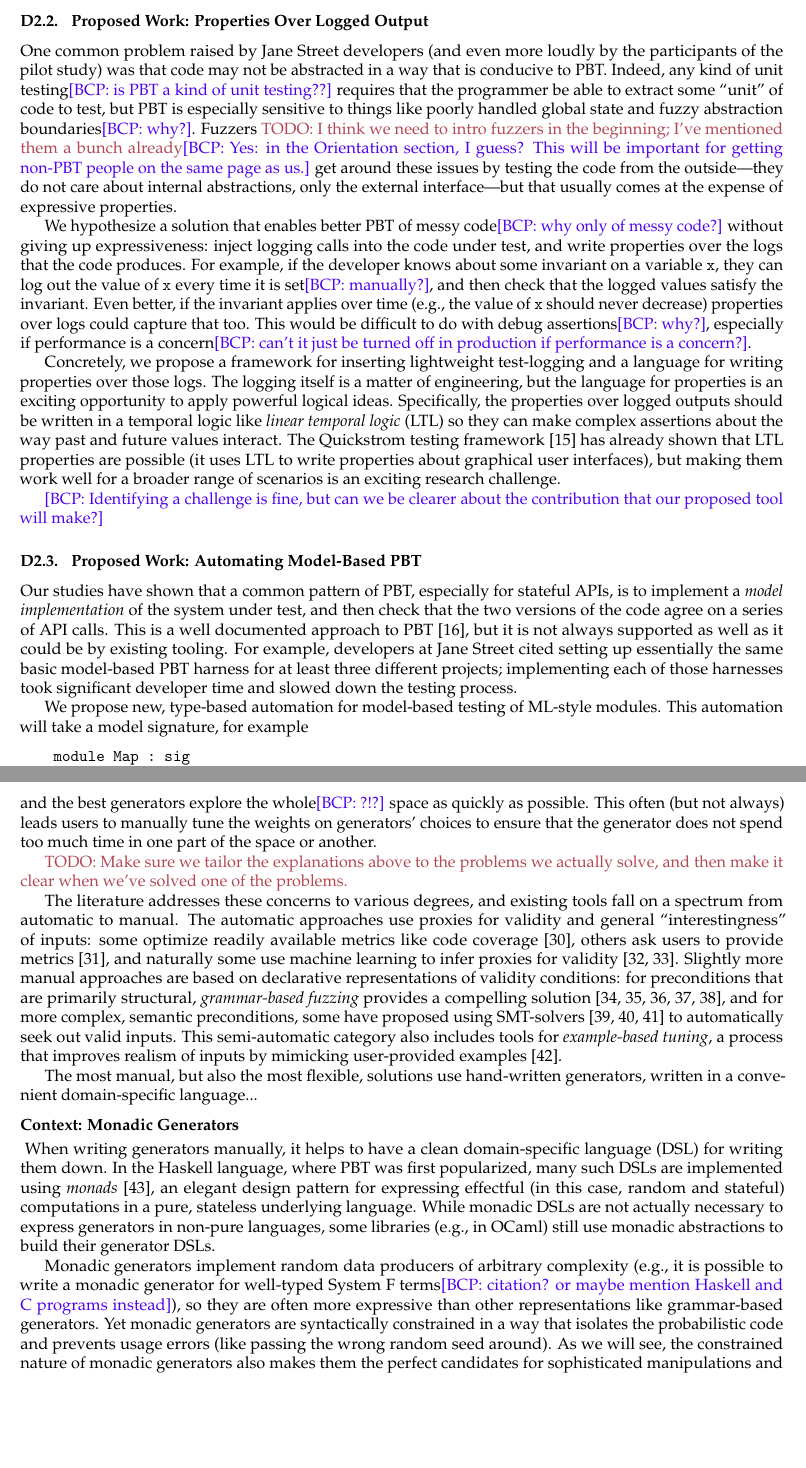
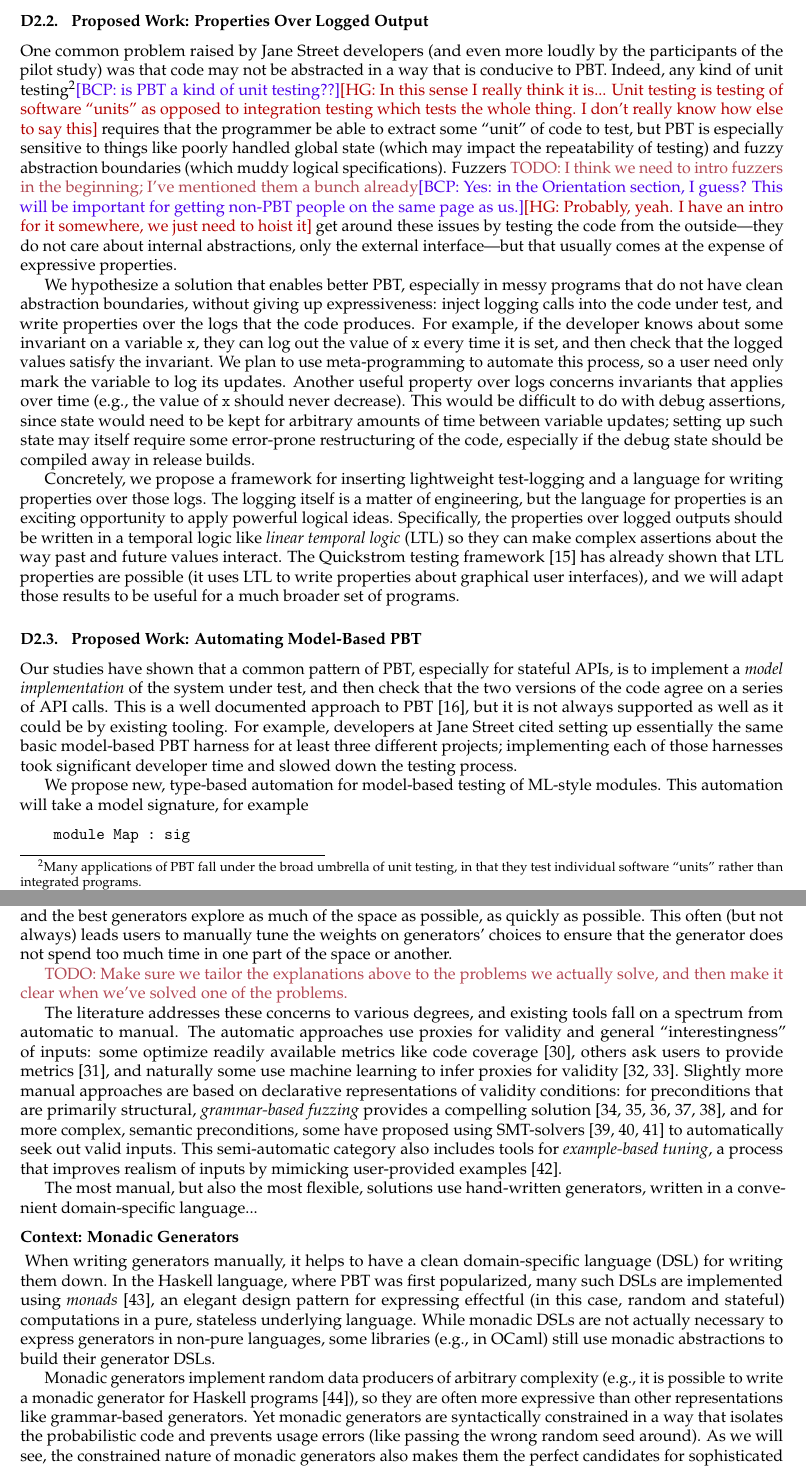
Before and after one commit to andrewhead/pbt-grant, a LaTeX document (main.tex, which reads sections/description.tex): two parts of pages 9 and 12 of 26, joined at a grey line, cut so that both start at the same text, the shorter picture padded with empty space. Compiled offline with pdfLaTeX.

Commit message:
Addressing comments here and there

```diff
--- a/sections/description.tex
+++ b/sections/description.tex
@@ -694,29 +694,40 @@ One common problem raised by Jane Street developers (and even more loudly by the
 participants of the pilot study) was
 that code may not be abstracted
 in a way that is conducive to PBT. Indeed, any kind of unit
-testing\bcp{is PBT a kind of unit testing??} requires
+testing\footnote{Many applications of PBT fall under the broad umbrella of unit
+testing, in that they test individual software ``units'' rather than integrated
+programs.}\bcp{is PBT a kind of unit testing??}\hg{In this sense I really think
+it
+is... Unit testing is testing of software ``units'' as opposed to integration
+testing which tests the whole thing. I don't really know how else to say this} requires
 that the programmer be able to extract some ``unit'' of code to test, but PBT is
-especially sensitive to things like poorly handled global state and fuzzy
-abstraction boundaries\bcp{why?}. Fuzzers \todo{I think we need to
-  intro fuzzers in the
-beginning; I've mentioned them a bunch already}\bcp{Yes: in the
-Orientation section, I guess?  This will be important for getting
-non-PBT people on the same page as us.} get around these issues by
+especially sensitive to things like poorly handled global state (which may
+impact the repeatability of testing) and fuzzy
+abstraction boundaries (which muddy logical specifications). Fuzzers \todo{I
+think we need to intro fuzzers in the beginning; I've mentioned them a bunch
+already}\bcp{Yes: in the Orientation section, I guess?  This will be important
+for getting non-PBT people on the same page as us.}\hg{Probably, yeah. I have an
+intro for it somewhere, we just need to hoist it} get around these issues by
 testing the code from the outside---they do not care about internal
 abstractions, only the external interface---but that usually comes at the
 expense of expressive properties.
 
-We hypothesize a solution that enables better PBT of messy
-code\bcp{why only of messy code?} without giving
+We hypothesize a solution that enables better PBT,
+especially in messy programs that do not have clean abstraction boundaries,
+without giving
 up expressiveness: inject logging calls into the code under test, and write
 properties over the logs that the code produces. For example, if the developer
 knows about some invariant on a variable \lstinline{x}, they can log out the
-value of \lstinline{x} every time it is set\bcp{manually?}, and then check that the logged
-values satisfy the invariant. Even better, if the invariant applies over time
-(e.g., the value of \lstinline{x} should never decrease) properties over logs
-could capture that too. This would be difficult to do with debug assertions\bcp{why?},
-especially if performance is a concern\bcp{can't it just be turned
-  off in production if performance is a concern?}.
+value of \lstinline{x} every time it is set, and then check that the logged
+values satisfy the invariant. We plan to use meta-programming to automate this
+process, so a user need only mark the variable to log its updates. Another
+useful property over logs concerns
+invariants that applies over time (e.g., the value of \lstinline{x} should
+never decrease).
+This would be difficult to do with debug assertions, since state would need to
+be kept for arbitrary amounts of time between variable updates; setting up such
+state may itself require some error-prone restructuring of the code, especially
+if the debug state should be compiled away in release builds.
 
 Concretely, we propose a framework for inserting lightweight test-logging and a
 language for writing properties over those logs. The logging itself is a matter
@@ -726,11 +737,8 @@ should be written in a temporal logic like {\em linear temporal logic} (LTL) so
 they can make complex assertions about the way past and future values interact.
 The Quickstrom testing framework~\cite{oconnor_quickstrom_2022} has already shown that
 LTL properties are possible (it uses LTL to write properties about graphical
-user interfaces), but making them work well for a broader range of scenarios is
-an exciting research challenge.
-
-\bcp{Identifying a challenge is fine, but can we be clearer about the
-  contribution that our proposed tool will make?}
+user interfaces), and we will adapt those results to be useful for a much
+broader set of programs.
 
 \subsubsection{Proposed Work: Automating Model-Based PBT}
 Our studies have shown that a common pattern of PBT, especially for stateful
@@ -931,9 +939,8 @@ kinds of inputs that the program is likely to see.
 {\em Distributional Concerns.}
 And {\em even} with validity and realism accounted for, there are other ways for
 generators to under-perform. In particular, the spaces of inputs that generators
-target is often very large, and the best generators explore the whole\bcp{?!?}
-space as
-quickly as possible. This often (but not always) leads users to manually tune
+target is often very large, and the best generators explore as much of the space
+as possible, as quickly as possible. This often (but not always) leads users to manually tune
 the weights on generators' choices to ensure that the generator does not spend
 too much time in one part of the space or another.
 
@@ -971,13 +978,13 @@ non-pure languages, some libraries (e.g., in OCaml) still use monadic
 abstractions to build their generator DSLs.
 
 Monadic generators implement random data producers of arbitrary complexity
-(e.g., it is possible to write a monadic generator for well-typed System F
-terms\bcp{citation? or maybe mention Haskell and C programs instead}), so they are often more expressive than other representations like
-grammar-based generators.  Yet monadic generators are syntactically constrained
-in a way that isolates the probabilistic code and prevents usage errors (like
-passing the wrong random seed around). As we will see, the constrained nature of
-monadic generators also makes them the perfect candidates for sophisticated
-manipulations and interesting generalizations.
+(e.g., it is possible to write a monadic generator for Haskell
+programs~\cite{palka_testing_2011}), so they are often more expressive than
+other representations like grammar-based generators.  Yet monadic generators are
+syntactically constrained in a way that isolates the probabilistic code and
+prevents usage errors (like passing the wrong random seed around). As we will
+see, the constrained nature of monadic generators also makes them the perfect
+candidates for sophisticated manipulations and interesting generalizations.
 
 \subsubsection{Prior Work: Free Generators}
 In order to improve monadic generation along the dimensions listed
```
Also changed, not shown: harry.bib (+19 -0 lines).
